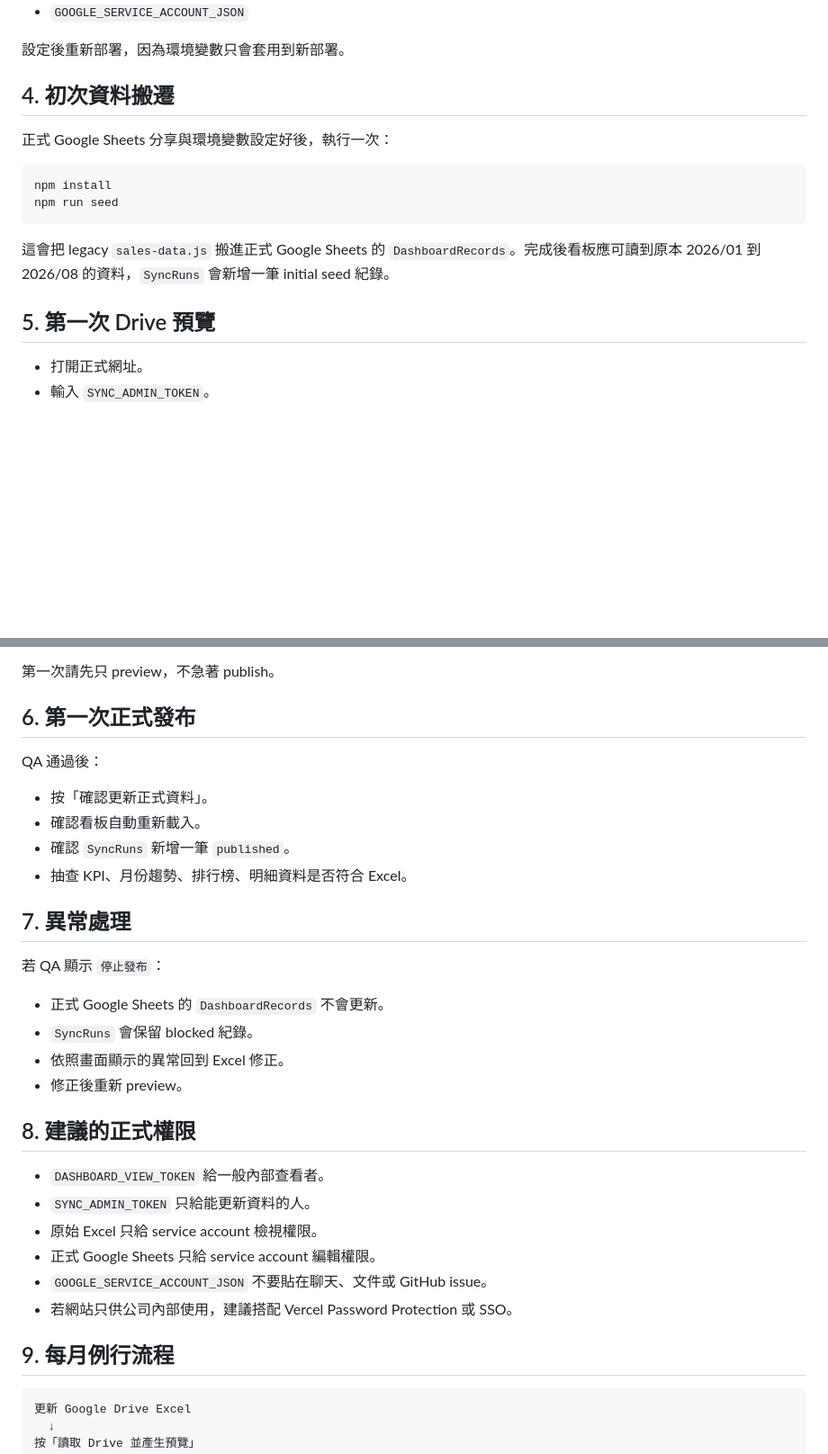
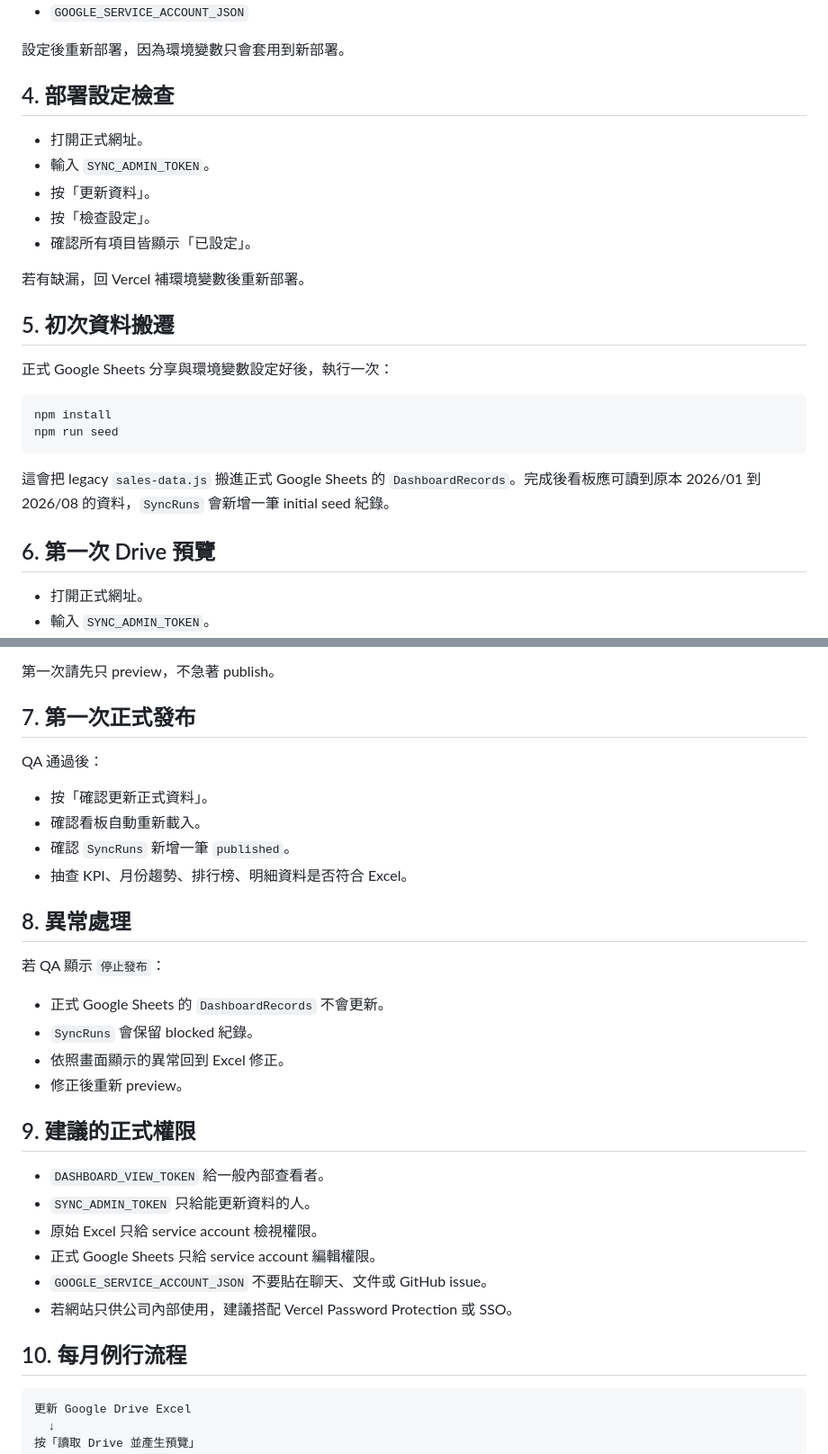
Before and after one commit to rocher5200/schooler-dashboard, a Markdown page: docs/production-checklist.md, 2 parts joined by grey strips. Shown at 90% size. Drawn GitHub-style; blank space fills up the shorter version.

Commit message:
Document deployment settings health check

````diff
--- a/docs/production-checklist.md
+++ b/docs/production-checklist.md
@@ -33,7 +33,17 @@ Production 與 Preview 至少設定以下變數：
 
 設定後重新部署，因為環境變數只會套用到新部署。
 
-## 4. 初次資料搬遷
+## 4. 部署設定檢查
+
+- 打開正式網址。
+- 輸入 `SYNC_ADMIN_TOKEN`。
+- 按「更新資料」。
+- 按「檢查設定」。
+- 確認所有項目皆顯示「已設定」。
+
+若有缺漏，回 Vercel 補環境變數後重新部署。
+
+## 5. 初次資料搬遷
 
 正式 Google Sheets 分享與環境變數設定好後，執行一次：
 
@@ -44,7 +54,7 @@ npm run seed
 
 這會把 legacy `sales-data.js` 搬進正式 Google Sheets 的 `DashboardRecords`。完成後看板應可讀到原本 2026/01 到 2026/08 的資料，`SyncRuns` 會新增一筆 initial seed 紀錄。
 
-## 5. 第一次 Drive 預覽
+## 6. 第一次 Drive 預覽
 
 - 打開正式網址。
 - 輸入 `SYNC_ADMIN_TOKEN`。
@@ -60,7 +70,7 @@ npm run seed
 
 第一次請先只 preview，不急著 publish。
 
-## 6. 第一次正式發布
+## 7. 第一次正式發布
 
 QA 通過後：
 
@@ -69,7 +79,7 @@ QA 通過後：
 - 確認 `SyncRuns` 新增一筆 `published`。
 - 抽查 KPI、月份趨勢、排行榜、明細資料是否符合 Excel。
 
-## 7. 異常處理
+## 8. 異常處理
 
 若 QA 顯示 `停止發布`：
 
@@ -78,7 +88,7 @@ QA 通過後：
 - 依照畫面顯示的異常回到 Excel 修正。
 - 修正後重新 preview。
 
-## 8. 建議的正式權限
+## 9. 建議的正式權限
 
 - `DASHBOARD_VIEW_TOKEN` 給一般內部查看者。
 - `SYNC_ADMIN_TOKEN` 只給能更新資料的人。
@@ -87,7 +97,7 @@ QA 通過後：
 - `GOOGLE_SERVICE_ACCOUNT_JSON` 不要貼在聊天、文件或 GitHub issue。
 - 若網站只供公司內部使用，建議搭配 Vercel Password Protection 或 SSO。
 
-## 9. 每月例行流程
+## 10. 每月例行流程
 
 ```text
 更新 Google Drive Excel
````
